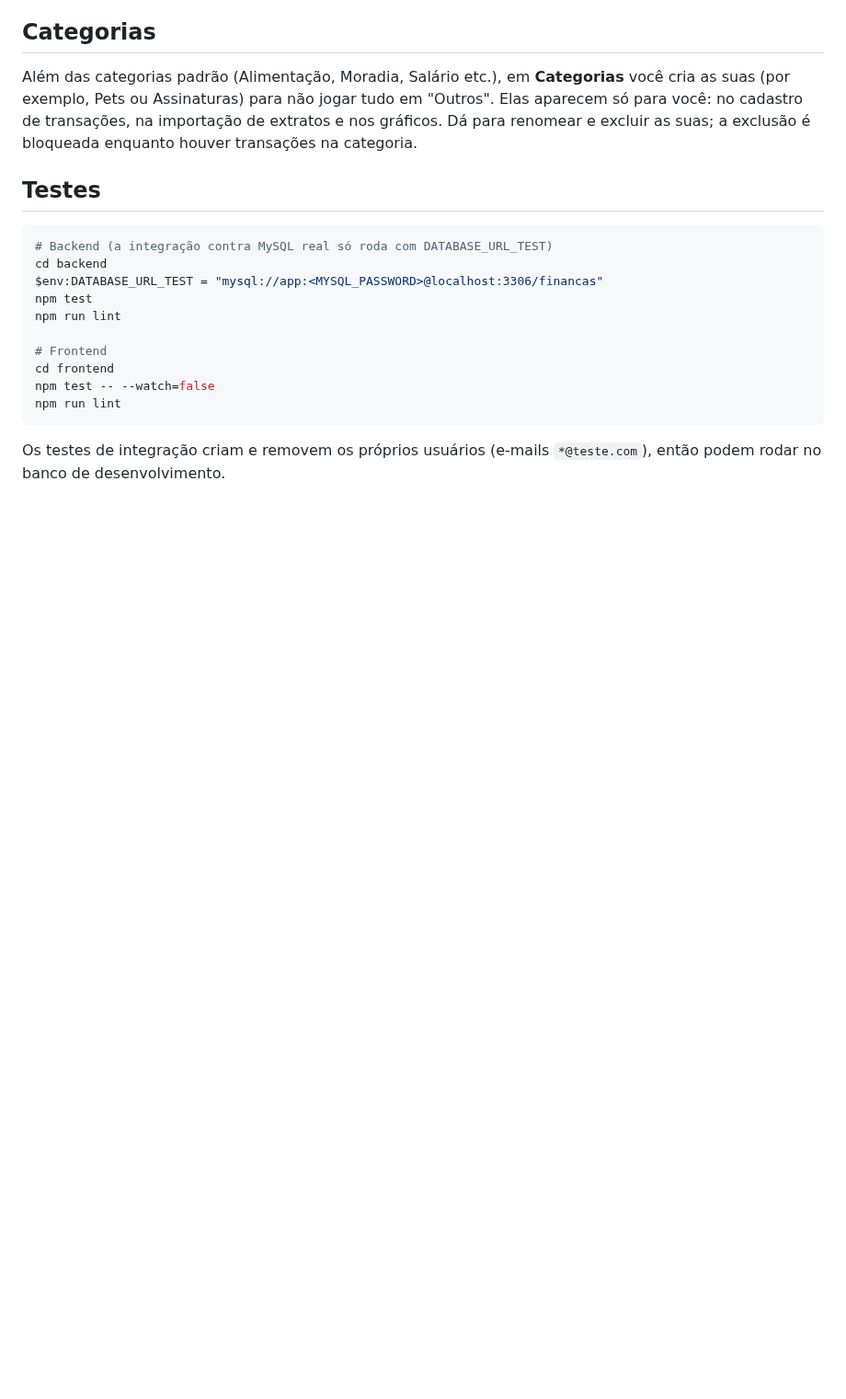
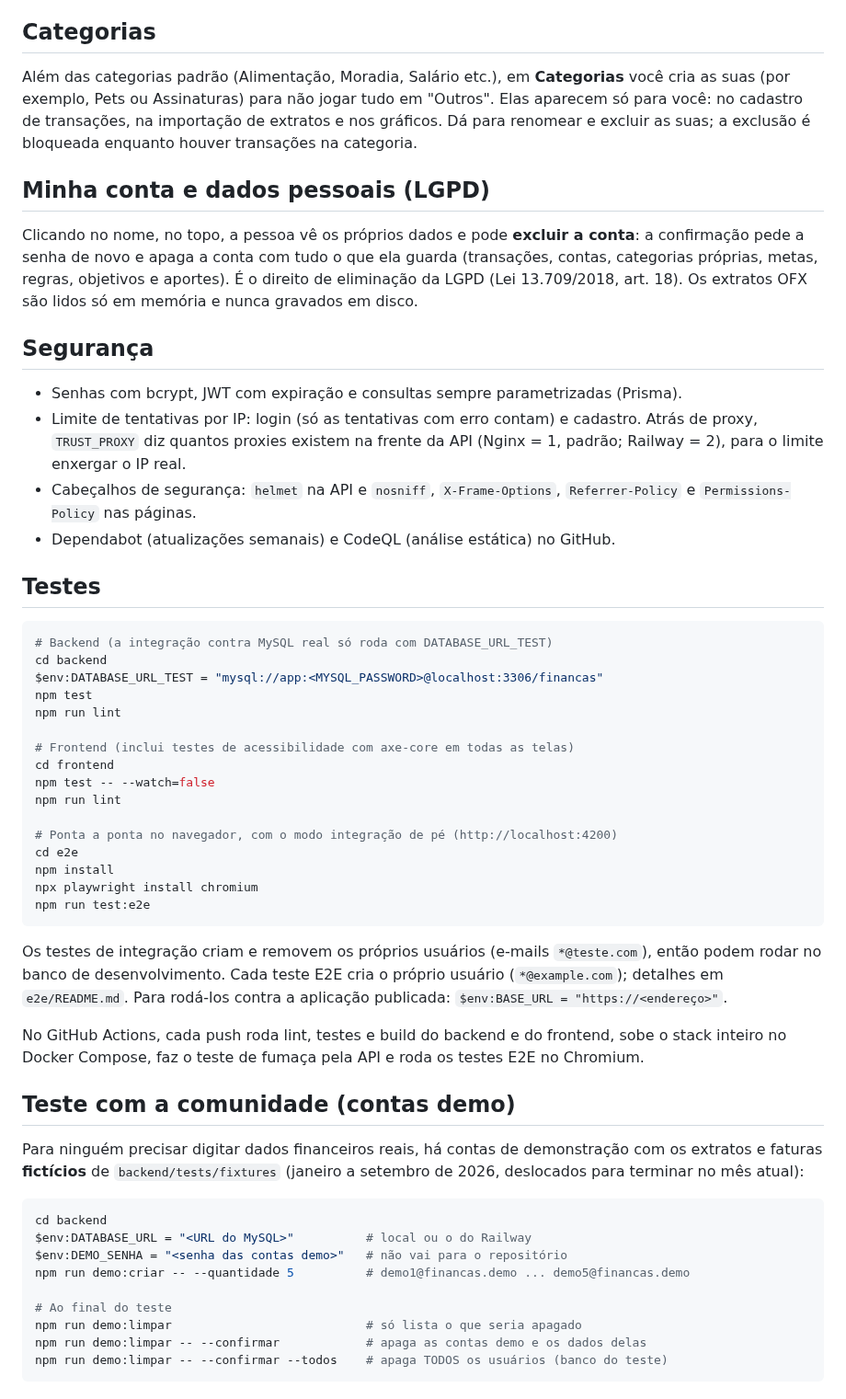
Before and after one commit to takeshinishikawa/univesp-projeto-integrador-II, a Markdown page: README.md, the part around one of its changes. Shown at 92% size. Drawn GitHub-style; blank space fills up the shorter version.

````diff
--- a/README.md
+++ b/README.md
@@ -130,6 +141,20 @@ Além das categorias padrão (Alimentação, Moradia, Salário etc.), em **Categ
 Assinaturas) para não jogar tudo em "Outros". Elas aparecem só para você: no cadastro de transações, na importação de extratos e
 nos gráficos. Dá para renomear e excluir as suas; a exclusão é bloqueada enquanto houver transações na categoria.
 
+## Minha conta e dados pessoais (LGPD)
+
+Clicando no nome, no topo, a pessoa vê os próprios dados e pode **excluir a conta**: a confirmação pede a senha de novo e
+apaga a conta com tudo o que ela guarda (transações, contas, categorias próprias, metas, regras, objetivos e aportes).
+É o direito de eliminação da LGPD (Lei 13.709/2018, art. 18). Os extratos OFX são lidos só em memória e nunca gravados em disco.
+
+## Segurança
+
+- Senhas com bcrypt, JWT com expiração e consultas sempre parametrizadas (Prisma).
+- Limite de tentativas por IP: login (só as tentativas com erro contam) e cadastro. Atrás de proxy, `TRUST_PROXY` diz quantos
+  proxies existem na frente da API (Nginx = 1, padrão; Railway = 2), para o limite enxergar o IP real.
+- Cabeçalhos de segurança: `helmet` na API e `nosniff`, `X-Frame-Options`, `Referrer-Policy` e `Permissions-Policy` nas páginas.
+- Dependabot (atualizações semanais) e CodeQL (análise estática) no GitHub.
+
 ## Testes
 
 ```powershell
@@ -139,10 +164,39 @@ $env:DATABASE_URL_TEST = "mysql://app:<MYSQL_PASSWORD>@localhost:3306/financas"
 npm test
 npm run lint
 
-# Frontend
+# Frontend (inclui testes de acessibilidade com axe-core em todas as telas)
 cd frontend
 npm test -- --watch=false
 npm run lint
+
+# Ponta a ponta no navegador, com o modo integração de pé (http://localhost:4200)
+cd e2e
+npm install
+npx playwright install chromium
+npm run test:e2e
 ```
 
 Os testes de integração criam e removem os próprios usuários (e-mails `*@teste.com`), então podem rodar no banco de desenvolvimento.
+Cada teste E2E cria o próprio usuário (`*@example.com`); detalhes em `e2e/README.md`. Para rodá-los contra a aplicação
+publicada: `$env:BASE_URL = "https://<endereço>"`.
+
+No GitHub Actions, cada push roda lint, testes e build do backend e do frontend, sobe o stack inteiro no Docker Compose, faz o
+teste de fumaça pela API e roda os testes E2E no Chromium.
+
+## Teste com a comunidade (contas demo)
+
+Para ninguém precisar digitar dados financeiros reais, há contas de demonstração com os extratos e faturas **fictícios** de
+`backend/tests/fixtures` (janeiro a setembro de 2026, deslocados para terminar no mês atual):
+
+```powershell
+cd backend
+$env:DATABASE_URL = "<URL do MySQL>"          # local ou o do Railway
+$env:DEMO_SENHA = "<senha das contas demo>"   # não vai para o repositório
+npm run demo:criar -- --quantidade 5          # demo1@financas.demo ... demo5@financas.demo
+
+# Ao final do teste
+npm run demo:limpar                           # só lista o que seria apagado
+npm run demo:limpar -- --confirmar            # apaga as contas demo e os dados delas
+npm run demo:limpar -- --confirmar --todos    # apaga TODOS os usuários (banco do teste)
+```
+
````
Also changed, not shown: other parts of README.md (+30 -2 lines), docs/telas/minha-conta.png (added), docs/telas/resumo.png (added), docs/telas/transacoes.png (added), 5 other files.
